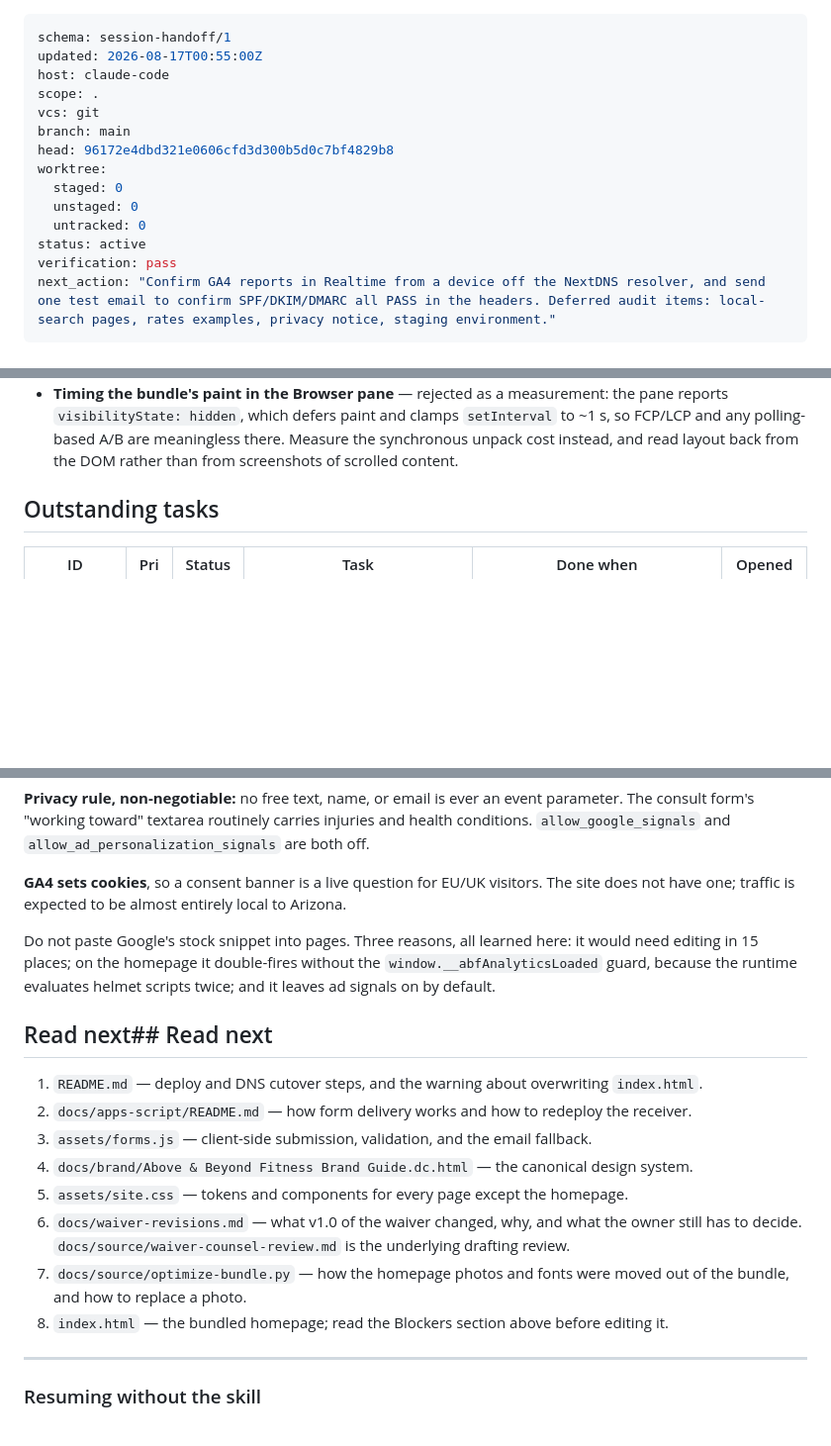
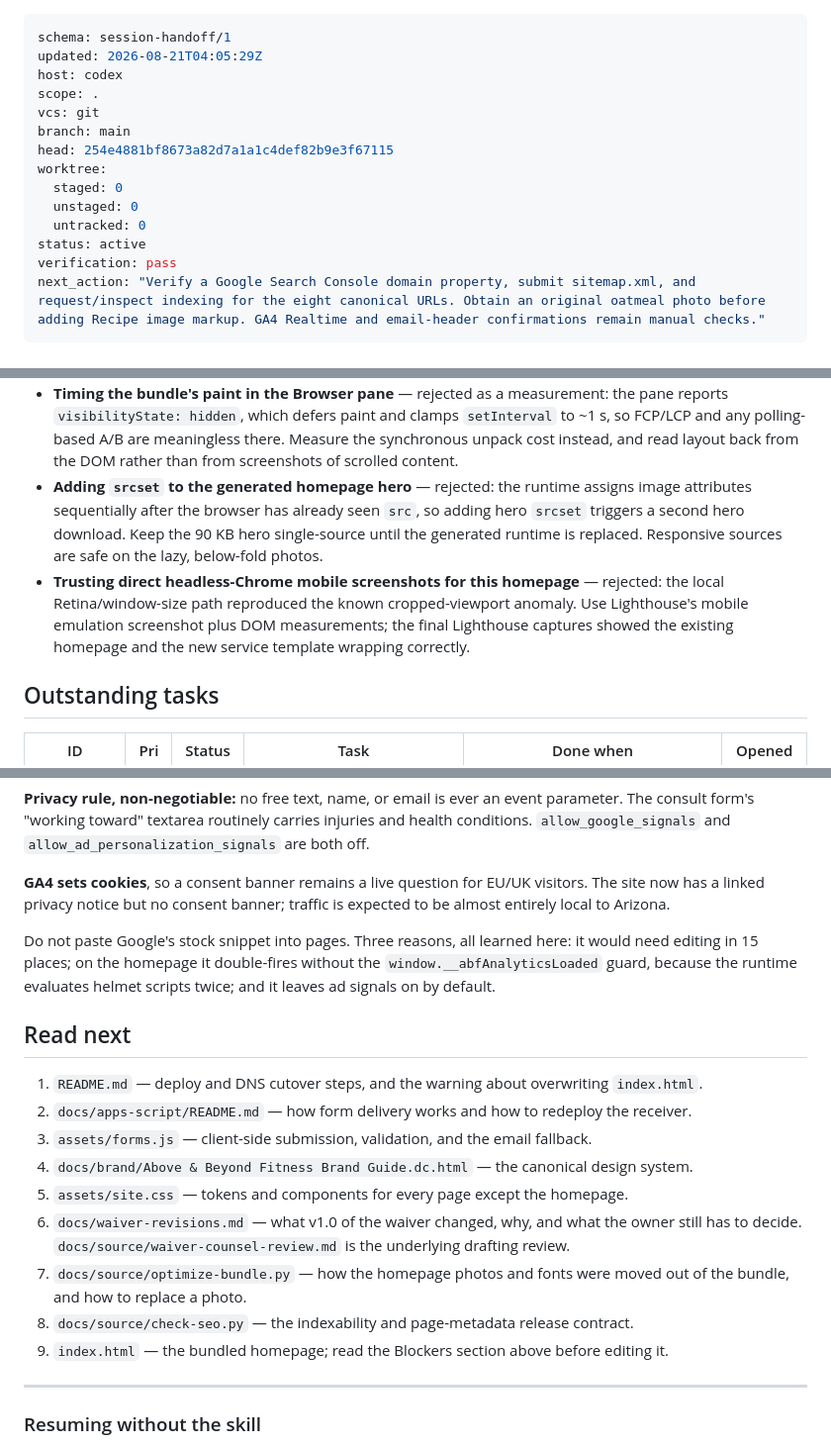
Before and after one commit to zf6fm64s8j-bit/elliebfit-site, a Markdown page: HANDOFF.md, 3 parts joined by grey strips. Shown at 99% size. Drawn GitHub-style; blank space fills up the shorter version.

```diff
--- a/HANDOFF.md
+++ b/HANDOFF.md
@@ -1,18 +1,18 @@
 ---
 schema: session-handoff/1
-updated: 2026-08-17T00:55:00Z
-host: claude-code
+updated: 2026-08-21T04:05:29Z
+host: codex
 scope: .
 vcs: git
 branch: main
-head: 96172e4dbd321e0606cfd3d300b5d0c7bf4829b8
+head: 254e4881bf8673a82d7a1a1c4def82b9e3f67115
 worktree:
   staged: 0
   unstaged: 0
   untracked: 0
 status: active
 verification: pass
-next_action: "Confirm GA4 reports in Realtime from a device off the NextDNS resolver, and send one test email to confirm SPF/DKIM/DMARC all PASS in the headers. Deferred audit items: local-search pages, rates examples, privacy notice, staging environment."
+next_action: "Verify a Google Search Console domain property, submit sitemap.xml, and request/inspect indexing for the eight canonical URLs. Obtain an original oatmeal photo before adding Recipe image markup. GA4 Realtime and email-header confirmations remain manual checks."
 ---
 
 # Handoff — Above & Beyond Fitness website (elliebfit.com)
@@ -238,6 +260,14 @@ deploying, because the change had to be proven before it went out.
   `visibilityState: hidden`, which defers paint and clamps `setInterval` to ~1 s, so FCP/LCP and any
   polling-based A/B are meaningless there. Measure the synchronous unpack cost instead, and read
   layout back from the DOM rather than from screenshots of scrolled content.
+- **Adding `srcset` to the generated homepage hero** — rejected: the runtime assigns image
+  attributes sequentially after the browser has already seen `src`, so adding hero `srcset`
+  triggers a second hero download. Keep the 90 KB hero single-source until the generated runtime
+  is replaced. Responsive sources are safe on the lazy, below-fold photos.
+- **Trusting direct headless-Chrome mobile screenshots for this homepage** — rejected: the local
+  Retina/window-size path reproduced the known cropped-viewport anomaly. Use Lighthouse's mobile
+  emulation screenshot plus DOM measurements; the final Lighthouse captures showed the existing
+  homepage and the new service template wrapping correctly.
 
 ## Outstanding tasks
 
@@ -314,14 +353,15 @@ the four events.
 consult form's "working toward" textarea routinely carries injuries and health conditions.
 `allow_google_signals` and `allow_ad_personalization_signals` are both off.
 
-**GA4 sets cookies**, so a consent banner is a live question for EU/UK visitors. The site does not
-have one; traffic is expected to be almost entirely local to Arizona.
+**GA4 sets cookies**, so a consent banner remains a live question for EU/UK visitors. The site now
+has a linked privacy notice but no consent banner; traffic is expected to be almost entirely local
+to Arizona.
 
 Do not paste Google's stock snippet into pages. Three reasons, all learned here: it would need
 editing in 15 places; on the homepage it double-fires without the `window.__abfAnalyticsLoaded`
 guard, because the runtime evaluates helmet scripts twice; and it leaves ad signals on by default.
 
-## Read next## Read next
+## Read next
 
 1. `README.md` — deploy and DNS cutover steps, and the warning about overwriting `index.html`.
 2. `docs/apps-script/README.md` — how form delivery works and how to redeploy the receiver.
@@ -332,7 +372,8 @@ guard, because the runtime evaluates helmet scripts twice; and it leaves ad sign
    to decide. `docs/source/waiver-counsel-review.md` is the underlying drafting review.
 7. `docs/source/optimize-bundle.py` — how the homepage photos and fonts were moved out of the
    bundle, and how to replace a photo.
-8. `index.html` — the bundled homepage; read the Blockers section above before editing it.
+8. `docs/source/check-seo.py` — the indexability and page-metadata release contract.
+9. `index.html` — the bundled homepage; read the Blockers section above before editing it.
 
 ---
 
```
Also changed, not shown: other parts of HANDOFF.md (+56 -25 lines).
